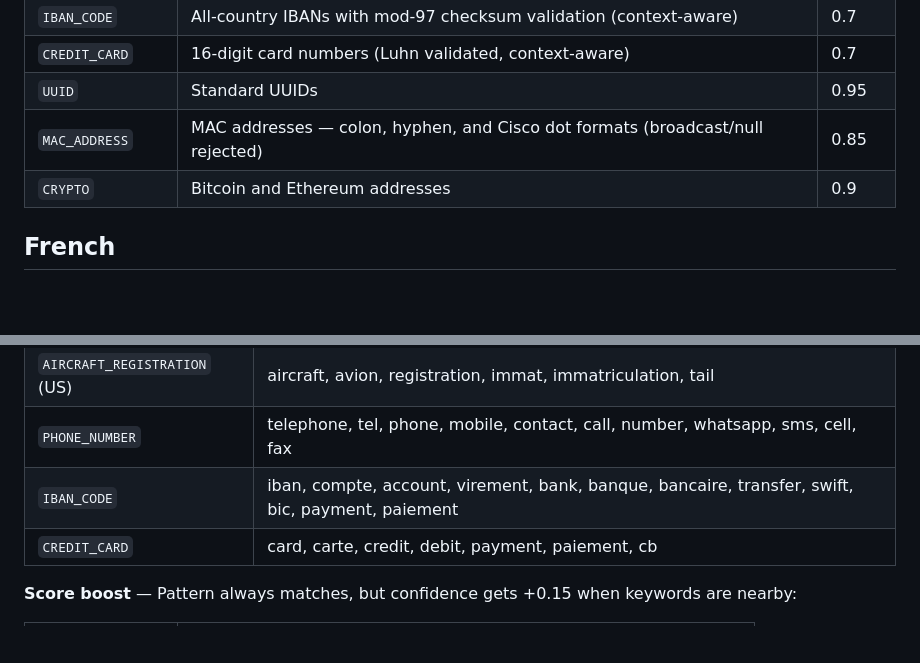
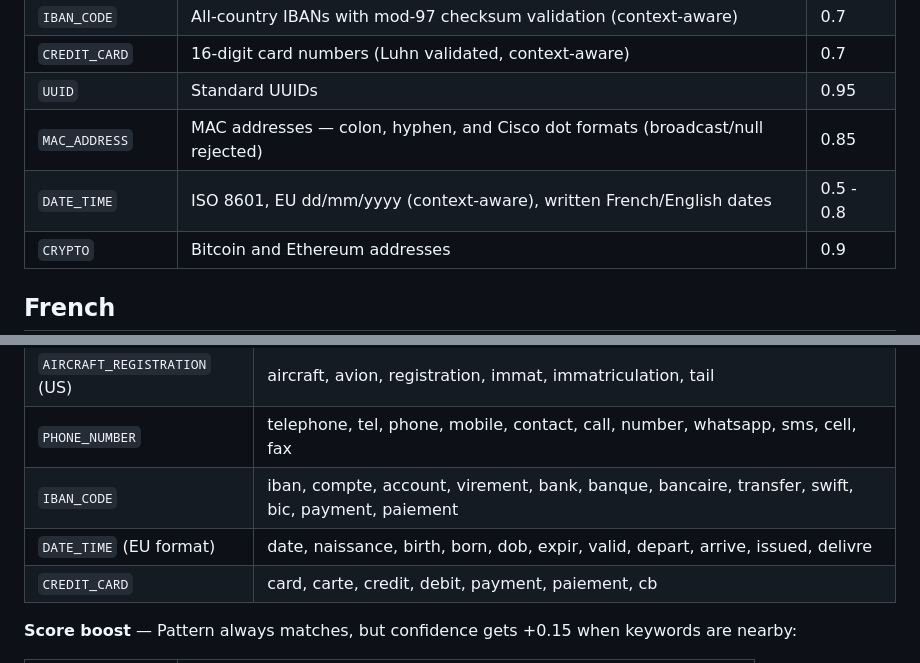
Before and after one commit to tcheuD/anon-pii, a Markdown page: docs/entities.md, 2 parts joined by grey strips. GitHub-like rendering; blank space fills up the shorter version.

Commit message:
docs(entities): add DATE_TIME to supported entities
DATE_TIME detection (ISO 8601, EU dd/mm/yyyy with context gating,
written French/English dates) was already implemented but missing
from the entities documentation.

Closes #39

```diff
--- a/docs/entities.md
+++ b/docs/entities.md
@@ -15,6 +15,7 @@
 | `CREDIT_CARD` | 16-digit card numbers (Luhn validated, context-aware) | 0.7 |
 | `UUID` | Standard UUIDs | 0.95 |
 | `MAC_ADDRESS` | MAC addresses — colon, hyphen, and Cisco dot formats (broadcast/null rejected) | 0.85 |
+| `DATE_TIME` | ISO 8601, EU dd/mm/yyyy (context-aware), written French/English dates | 0.5 - 0.8 |
 | `CRYPTO` | Bitcoin and Ethereum addresses | 0.9 |
 
 ## French
@@ -68,6 +69,7 @@ Context keywords work in two modes:
 | `AIRCRAFT_REGISTRATION` (US) | aircraft, avion, registration, immat, immatriculation, tail |
 | `PHONE_NUMBER` | telephone, tel, phone, mobile, contact, call, number, whatsapp, sms, cell, fax |
 | `IBAN_CODE` | iban, compte, account, virement, bank, banque, bancaire, transfer, swift, bic, payment, paiement |
+| `DATE_TIME` (EU format) | date, naissance, birth, born, dob, expir, valid, depart, arrive, issued, delivre |
 | `CREDIT_CARD` | card, carte, credit, debit, payment, paiement, cb |
 
 **Score boost** — Pattern always matches, but confidence gets +0.15 when keywords are nearby:
```
